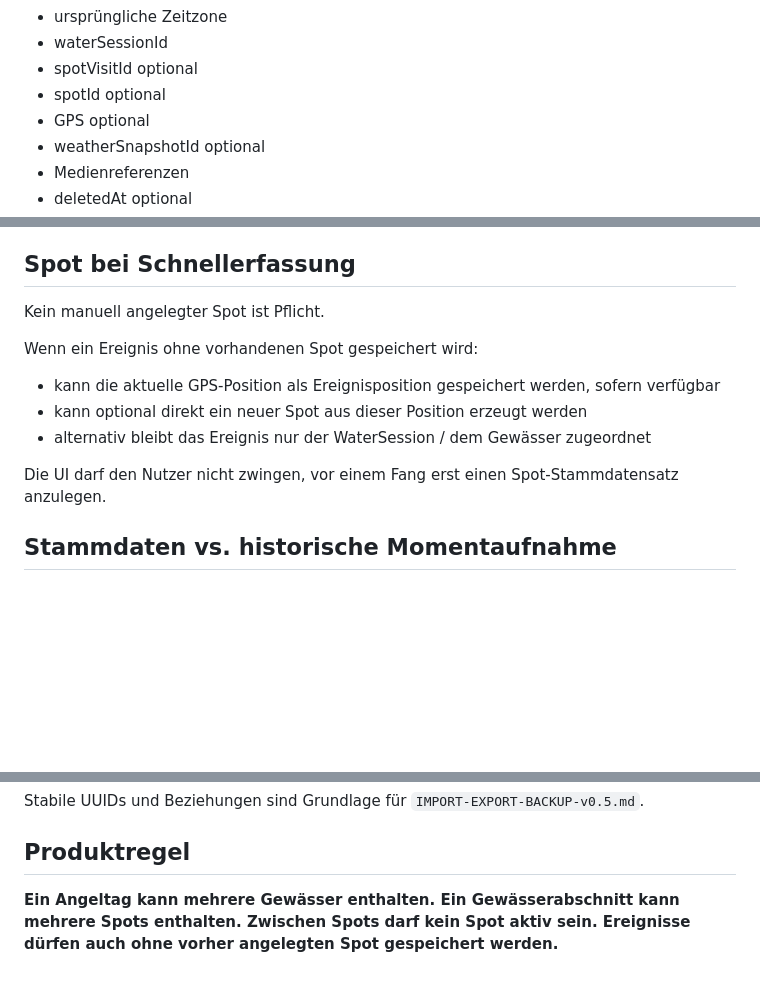
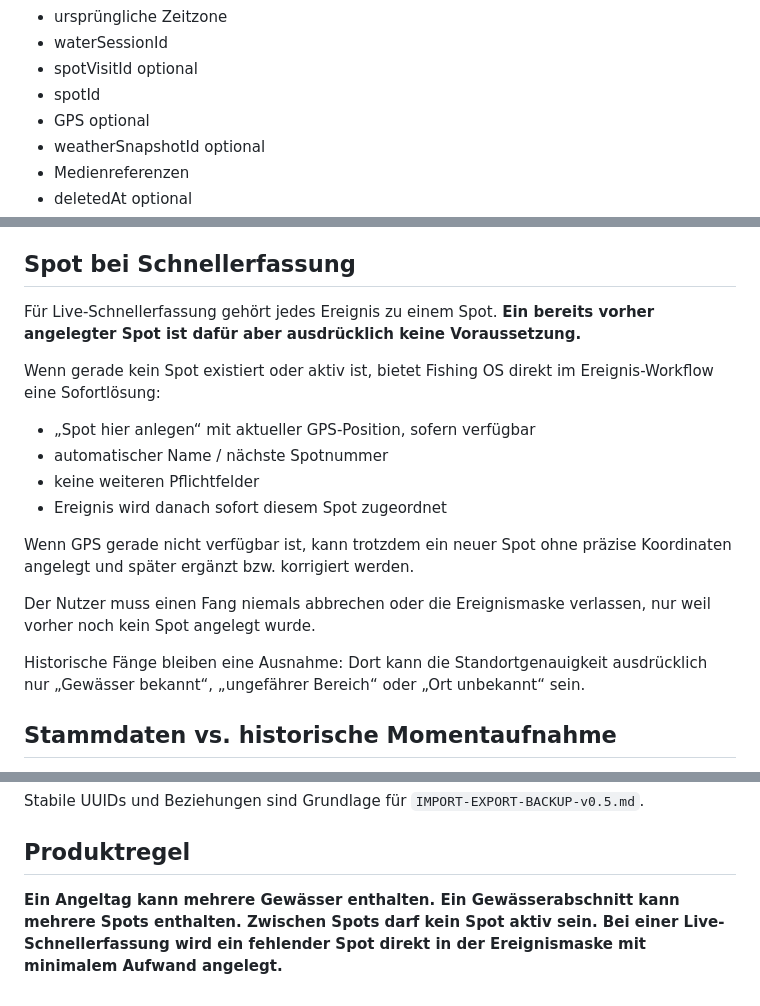
Before and after one commit to SHK-FIX/Fishing_OS, a Markdown page: DATA-MODEL-v0.5.md, 3 parts joined by grey strips. GitHub-like rendering; blank space fills up the shorter version.

Commit message:
Require spot context with instant spot creation

```diff
--- a/DATA-MODEL-v0.5.md
+++ b/DATA-MODEL-v0.5.md
@@ -58,7 +58,7 @@ Enthält mindestens:
 - ursprüngliche Zeitzone
 - waterSessionId
 - spotVisitId optional
-- spotId optional
+- spotId
 - GPS optional
 - weatherSnapshotId optional
 - Medienreferenzen
@@ -76,14 +76,19 @@ Damit bleibt ein Fang von 20:30 Uhr auf Gran Canaria auch später in Berlin als
 
 ## Spot bei Schnellerfassung
 
-Kein manuell angelegter Spot ist Pflicht.
+Für Live-Schnellerfassung gehört jedes Ereignis zu einem Spot. **Ein bereits vorher angelegter Spot ist dafür aber ausdrücklich keine Voraussetzung.**
 
-Wenn ein Ereignis ohne vorhandenen Spot gespeichert wird:
-- kann die aktuelle GPS-Position als Ereignisposition gespeichert werden, sofern verfügbar
-- kann optional direkt ein neuer Spot aus dieser Position erzeugt werden
-- alternativ bleibt das Ereignis nur der WaterSession / dem Gewässer zugeordnet
+Wenn gerade kein Spot existiert oder aktiv ist, bietet Fishing OS direkt im Ereignis-Workflow eine Sofortlösung:
+- „Spot hier anlegen“ mit aktueller GPS-Position, sofern verfügbar
+- automatischer Name / nächste Spotnummer
+- keine weiteren Pflichtfelder
+- Ereignis wird danach sofort diesem Spot zugeordnet
 
-Die UI darf den Nutzer nicht zwingen, vor einem Fang erst einen Spot-Stammdatensatz anzulegen.
+Wenn GPS gerade nicht verfügbar ist, kann trotzdem ein neuer Spot ohne präzise Koordinaten angelegt und später ergänzt bzw. korrigiert werden.
+
+Der Nutzer muss einen Fang niemals abbrechen oder die Ereignismaske verlassen, nur weil vorher noch kein Spot angelegt wurde.
+
+Historische Fänge bleiben eine Ausnahme: Dort kann die Standortgenauigkeit ausdrücklich nur „Gewässer bekannt“, „ungefährer Bereich“ oder „Ort unbekannt“ sein.
 
 ## Stammdaten vs. historische Momentaufnahme
 
@@ -107,4 +112,4 @@ Stabile UUIDs und Beziehungen sind Grundlage für `IMPORT-EXPORT-BACKUP-v0.5.md`
 
 ## Produktregel
 
-**Ein Angeltag kann mehrere Gewässer enthalten. Ein Gewässerabschnitt kann mehrere Spots enthalten. Zwischen Spots darf kein Spot aktiv sein. Ereignisse dürfen auch ohne vorher angelegten Spot gespeichert werden.**
+**Ein Angeltag kann mehrere Gewässer enthalten. Ein Gewässerabschnitt kann mehrere Spots enthalten. Zwischen Spots darf kein Spot aktiv sein. Bei einer Live-Schnellerfassung wird ein fehlender Spot direkt in der Ereignismaske mit minimalem Aufwand angelegt.**
```
